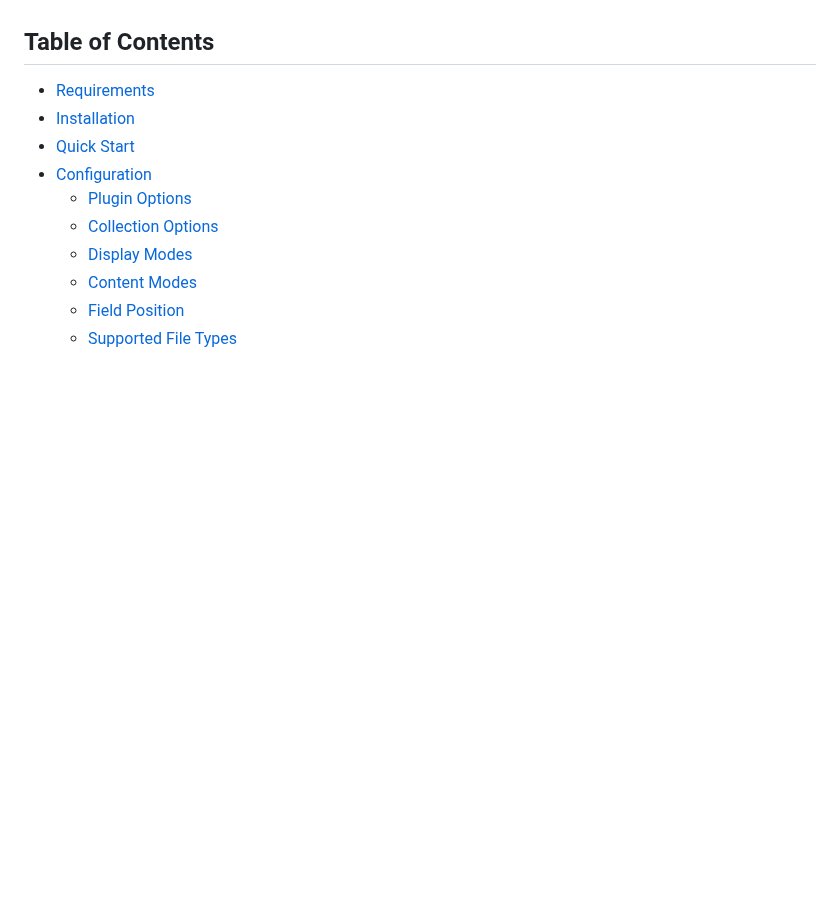
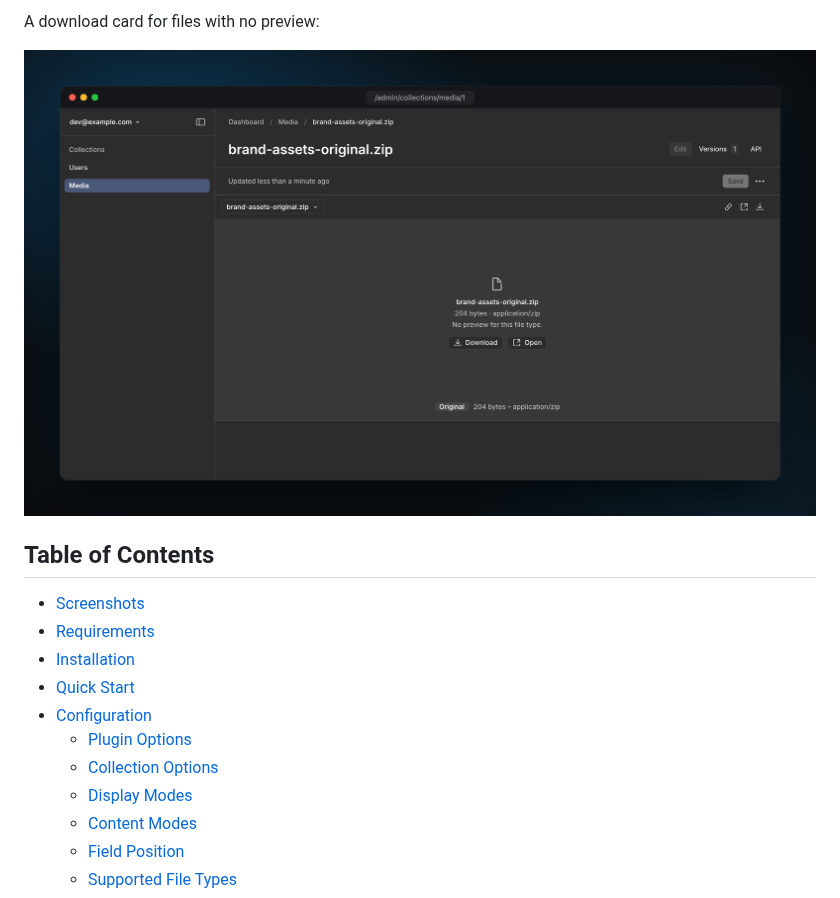
Before and after one commit to maximseshuk/payload-plugin-media-preview, a Markdown page: README.md, the part around one of its changes. Rendered like a GitHub page; pictures changed too: media/screenshots/download-card.png (added); blank space fills up the shorter version.

Commit message:
docs: add screenshots to the README (#18)

```diff
--- a/README.md
+++ b/README.md
@@ -27,5 +41,10 @@
+A download card for files with no preview:
+
+![The download card for a ZIP file](media/screenshots/download-card.png)
+
 ## Table of Contents
 
+- [Screenshots](#screenshots)
 - [Requirements](#requirements)
 - [Installation](#installation)
 - [Quick Start](#quick-start)
```
Also changed, not shown: other parts of README.md (+14 -0 lines), media/screenshots/csv-modal.png (added), media/screenshots/edit-code.png (added), media/screenshots/list-popup.png (added), 4 other files.
